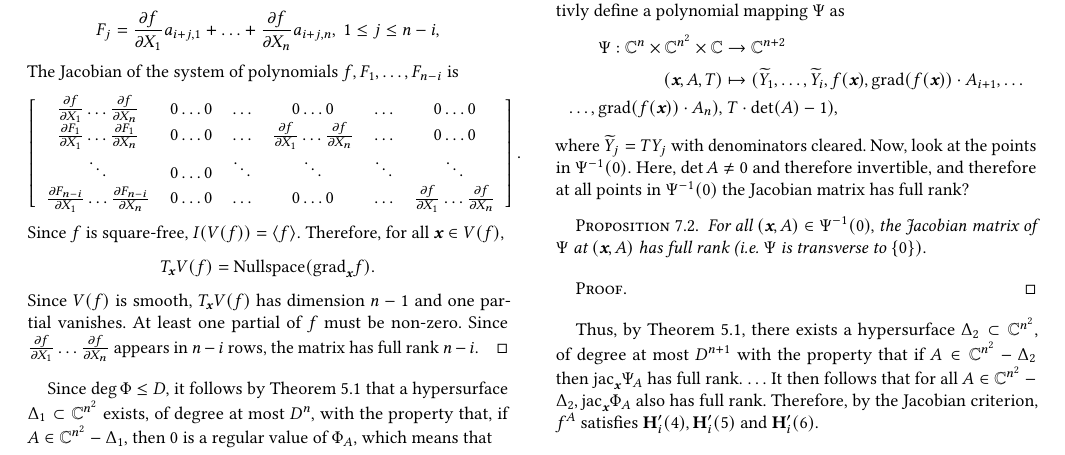
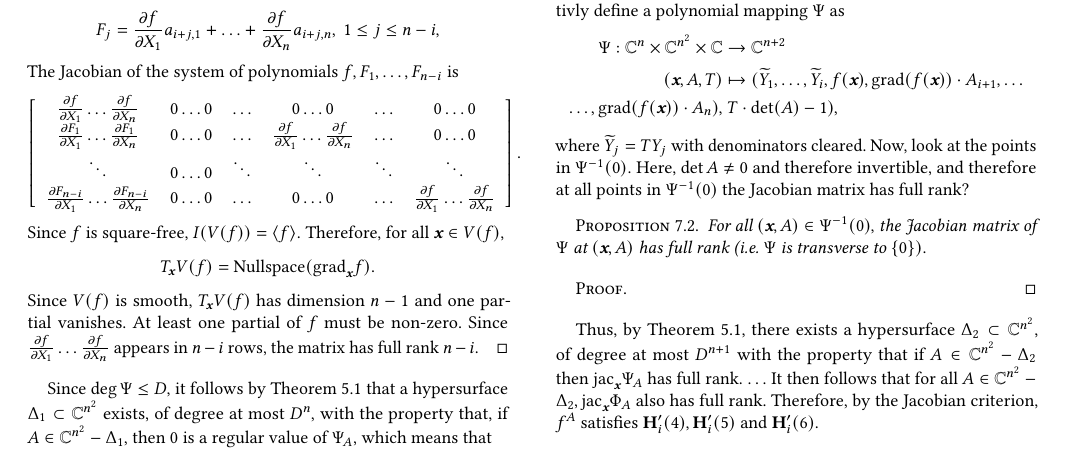
Before and after one commit to Jesse-Allister-Kasien-Elliott/ISSAC2020FinalCopy, a LaTeX paper (main.tex): part of page 5 of 7, cut so that both start at the same text. Compiled offline with pdfLaTeX.

Commit message:
Updated Section 6

```diff
--- a/main.tex
+++ b/main.tex
@@ -737,5 +737,5 @@ T_{\xb} V(f) = \textrm{Nullspace}(\grad_{\xb} f).
 Since $V(f)$ is smooth, $T_{\xb} V(f)$ has dimension $n-1$ and one partial vanishes. At least one partial of $f$ must be non-zero. Since  $\frac{\pa f}{\pa X_1} \hdots \frac{\pa f}{\pa X_n}$ appears in $n-i$ rows, the matrix has full rank $n-i$.
 \end{proof}
 %
-Since $\deg \Phi \leq D,$ it follows by Theorem 5.1 that a hypersurface $\Delta_1 \subset \C^{n^2}$ exists, of degree at most $D^n,$ with the property that, if $A \in \C^{n^2}-\Delta_1,$ then $0$ is a regular value of $\Phi_{A}$, which means that
+Since $\deg \Psi \leq D,$ it follows by Theorem 5.1 that a hypersurface $\Delta_1 \subset \C^{n^2}$ exists, of degree at most $D^n,$ with the property that, if $A \in \C^{n^2}-\Delta_1,$ then $0$ is a regular value of $\Psi_{A}$, which means that
 \[
```
Also changed, not shown: main.tex (2 more changed lines).
